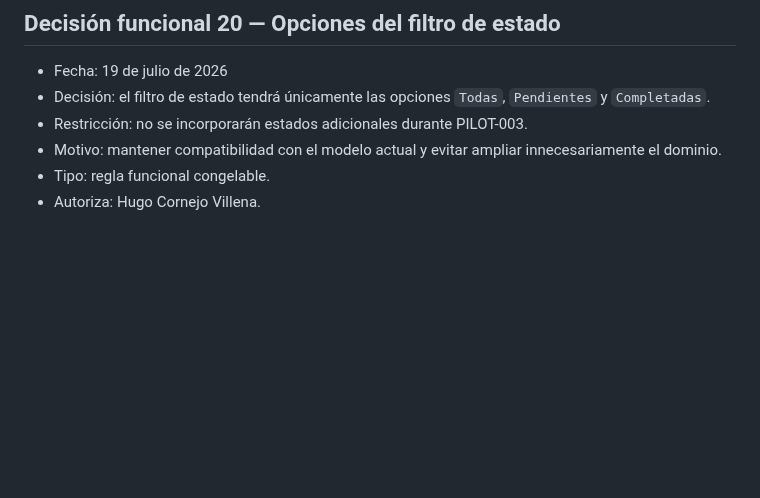
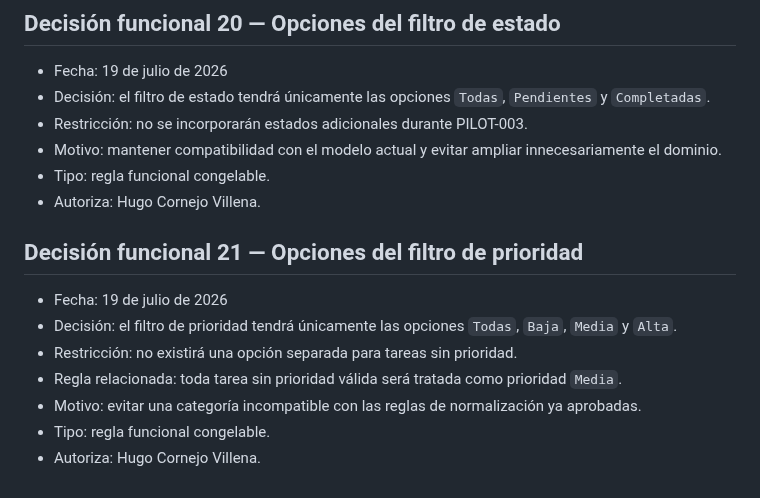
Before and after one commit to Huracomo42/workflow-ai-sandbox, a Markdown page: experiments/EXP-008-pressure-session.md, the part around the change. Rendered like a GitHub page; blank space fills up the shorter version.

Commit message:
docs: define priority filter options

```diff
--- a/experiments/EXP-008-pressure-session.md
+++ b/experiments/EXP-008-pressure-session.md
@@ -232,3 +232,13 @@ Pendiente. No puede cerrarse EXP-008 mientras exista una pregunta bloqueante.
 - Motivo: mantener compatibilidad con el modelo actual y evitar ampliar innecesariamente el dominio.
 - Tipo: regla funcional congelable.
 - Autoriza: Hugo Cornejo Villena.
+
+## Decisión funcional 21 — Opciones del filtro de prioridad
+
+- Fecha: 19 de julio de 2026
+- Decisión: el filtro de prioridad tendrá únicamente las opciones `Todas`, `Baja`, `Media` y `Alta`.
+- Restricción: no existirá una opción separada para tareas sin prioridad.
+- Regla relacionada: toda tarea sin prioridad válida será tratada como prioridad `Media`.
+- Motivo: evitar una categoría incompatible con las reglas de normalización ya aprobadas.
+- Tipo: regla funcional congelable.
+- Autoriza: Hugo Cornejo Villena.
```
